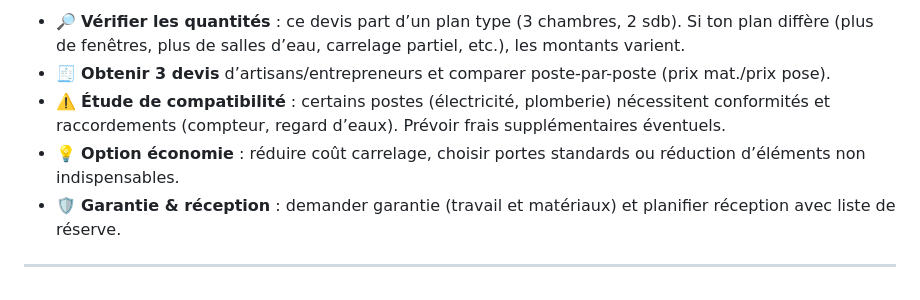
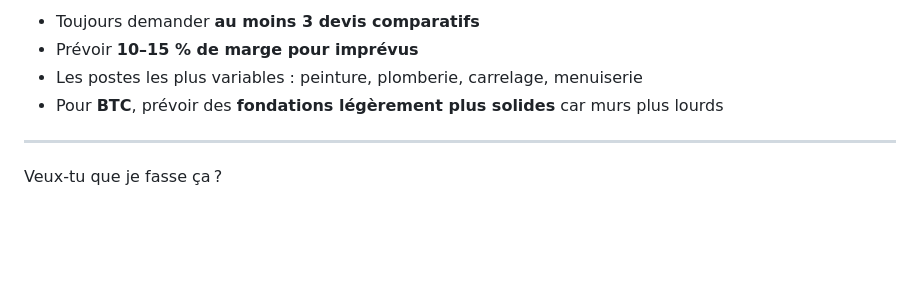
Before and after one commit to sanogotech/maisonlowcostbooster, a Markdown page: CoutConstructionCoteIvoire/DevisFinition120m2.md, the part around one of its changes. GitHub-like rendering; blank space fills up the shorter version.

```diff
--- a/CoutConstructionCoteIvoire/DevisFinition120m2.md
+++ b/CoutConstructionCoteIvoire/DevisFinition120m2.md
@@ -81,8 +88,10 @@
 
-* 🔎 **Vérifier les quantités** : ce devis part d’un plan type (3 chambres, 2 sdb). Si ton plan diffère (plus de fenêtres, plus de salles d’eau, carrelage partiel, etc.), les montants varient.
-* 🧾 **Obtenir 3 devis** d’artisans/entrepreneurs et comparer poste-par-poste (prix mat./prix pose).
-* ⚠️ **Étude de compatibilité** : certains postes (électricité, plomberie) nécessitent conformités et raccordements (compteur, regard d’eaux). Prévoir frais supplémentaires éventuels.
-* 💡 **Option économie** : réduire coût carrelage, choisir portes standards ou réduction d’éléments non indispensables.
-* 🛡️ **Garantie & réception** : demander garantie (travail et matériaux) et planifier réception avec liste de réserve.
+* Toujours demander **au moins 3 devis comparatifs**
+* Prévoir **10–15 % de marge pour imprévus**
+* Les postes les plus variables : peinture, plomberie, carrelage, menuiserie
+* Pour **BTC**, prévoir des **fondations légèrement plus solides** car murs plus lourds
 
 ---
+
+
+Veux‑tu que je fasse ça ?
```
Also changed, not shown: other parts of CoutConstructionCoteIvoire/DevisFinition120m2.md (+51 -44 lines).
